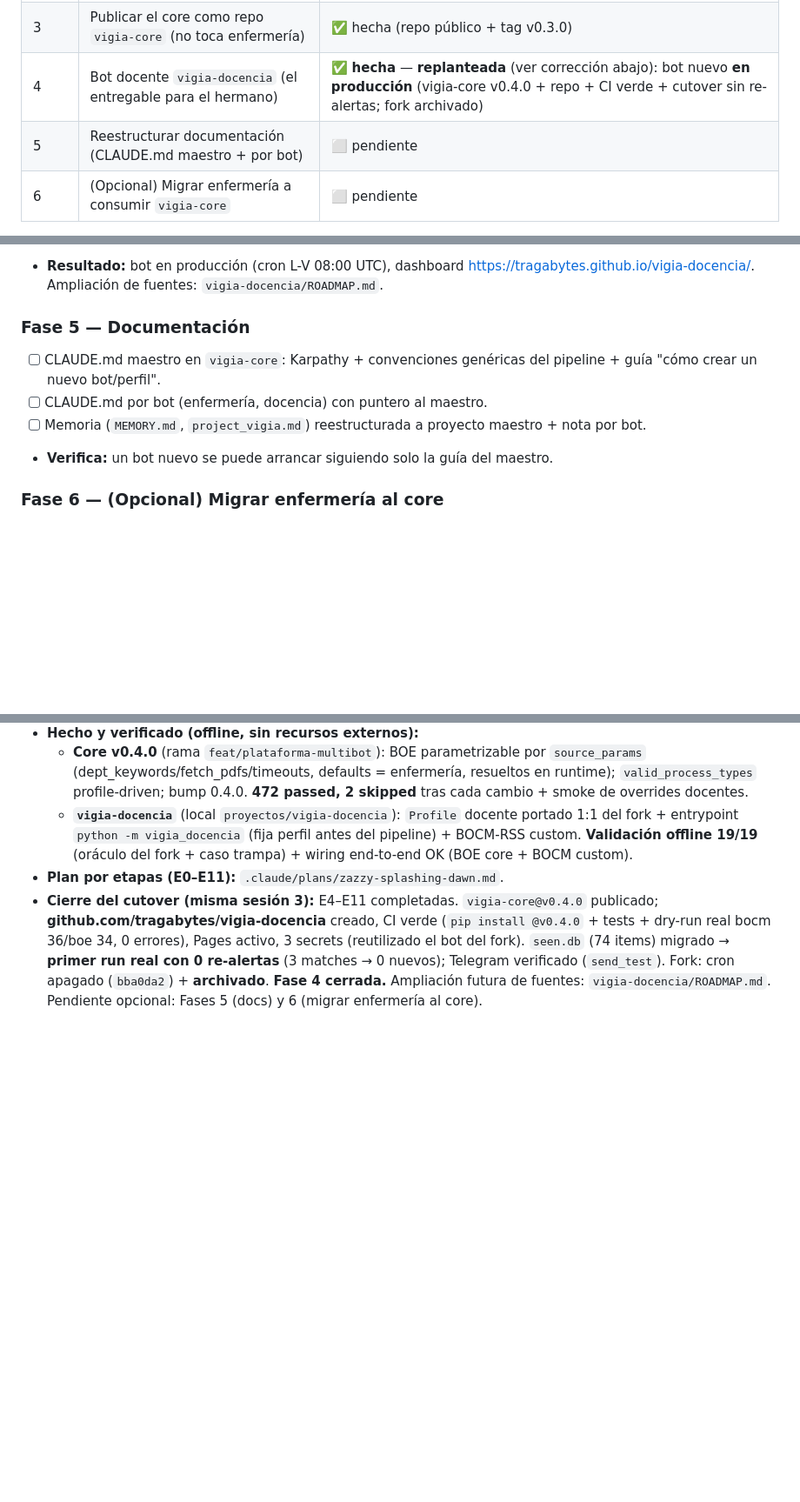
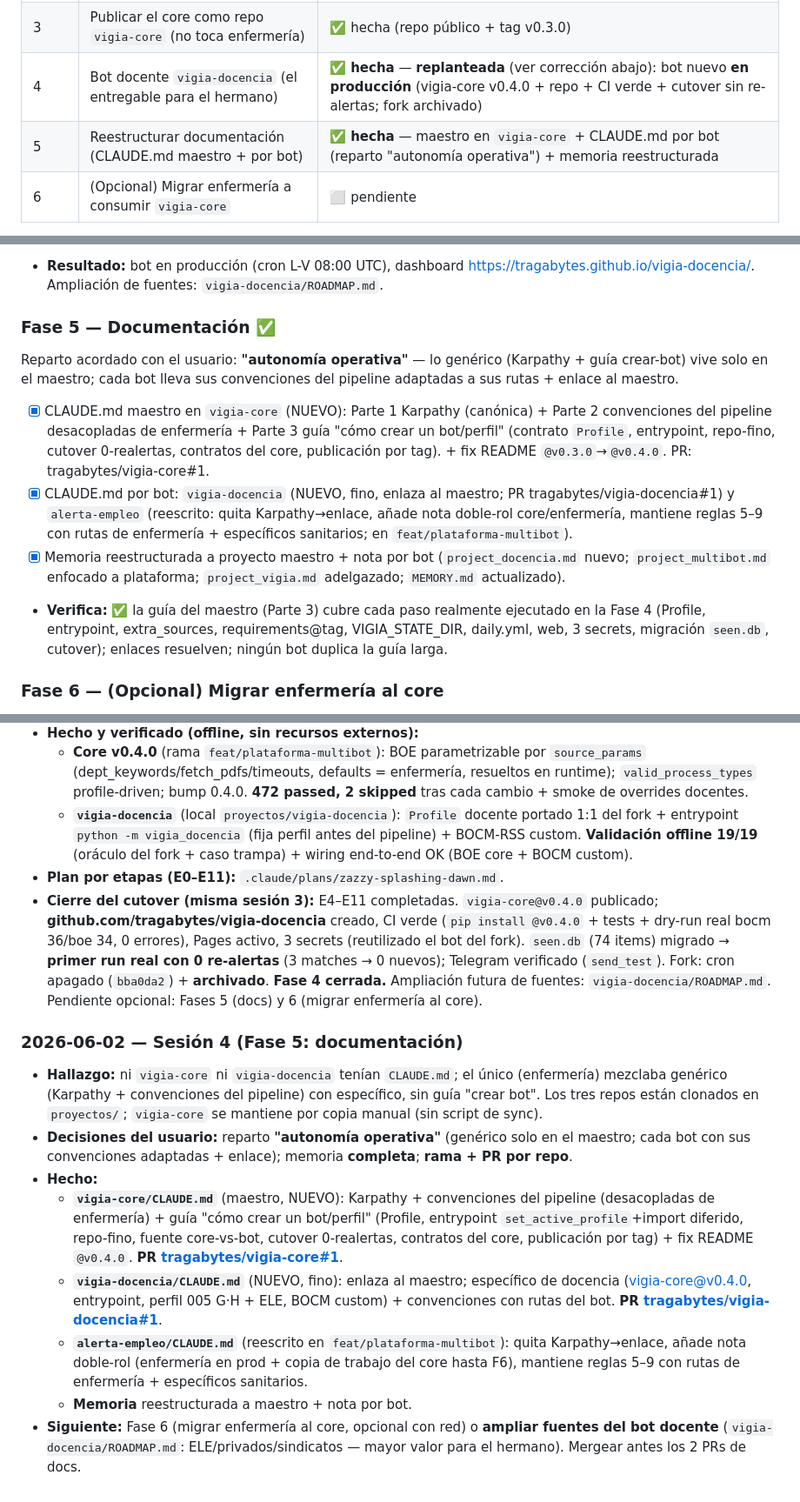
Before and after one commit to tragabytes/vigia-enfermeria, a Markdown page: PLAN_MAESTRO.md, 3 parts joined by grey strips. Shown at 87% size. GitHub-like rendering; blank space fills up the shorter version.

```diff
--- a/PLAN_MAESTRO.md
+++ b/PLAN_MAESTRO.md
@@ -13,7 +13,7 @@
 | 2 | Registro extensible de fuentes + fix multi-repo (`DB_PATH`) | ✅ hecha (472 tests verdes) |
 | 3 | Publicar el core como repo `vigia-core` (no toca enfermería) | ✅ hecha (repo público + tag v0.3.0) |
 | 4 | Bot docente `vigia-docencia` (el entregable para el hermano) | ✅ **hecha** — **replanteada** (ver corrección abajo): bot nuevo **en producción** (vigia-core v0.4.0 + repo + CI verde + cutover sin re-alertas; fork archivado) |
-| 5 | Reestructurar documentación (CLAUDE.md maestro + por bot) | ⬜ pendiente |
+| 5 | Reestructurar documentación (CLAUDE.md maestro + por bot) | ✅ **hecha** — maestro en `vigia-core` + CLAUDE.md por bot (reparto "autonomía operativa") + memoria reestructurada |
 | 6 | (Opcional) Migrar enfermería a consumir `vigia-core` | ⬜ pendiente |
 
 Eje transversal continuo: expansión de fuentes (boletines autonómicos → core; Instituto Cervantes y portales privados → perfil docente). **Roadmap de fuentes docentes futuras (colegios privados, ELE, canales sindicales, InfoJobs/Jooble, alertas de calendario): `vigia-docencia/ROADMAP.md`.**
@@ -143,11 +143,14 @@ Migración por etapas que **porta** el perfil docente ya rodado del fork (no lo
 - [x] E9-E11: `seen.db` del fork (74 items) migrado → **primer run real con 0 re-alertas** (3 matches → 0 nuevos); Telegram verificado (`send_test`); **cron del fork apagado + repo archivado**.
 - **Resultado:** bot en producción (cron L-V 08:00 UTC), dashboard https://tragabytes.github.io/vigia-docencia/. Ampliación de fuentes: `vigia-docencia/ROADMAP.md`.
 
-### Fase 5 — Documentación
-- [ ] CLAUDE.md maestro en `vigia-core`: Karpathy + convenciones genéricas del pipeline + guía "cómo crear un nuevo bot/perfil".
-- [ ] CLAUDE.md por bot (enfermería, docencia) con puntero al maestro.
-- [ ] Memoria (`MEMORY.md`, `project_vigia.md`) reestructurada a proyecto maestro + nota por bot.
-- **Verifica:** un bot nuevo se puede arrancar siguiendo solo la guía del maestro.
+### Fase 5 — Documentación ✅
+Reparto acordado con el usuario: **"autonomía operativa"** — lo genérico (Karpathy + guía
+crear-bot) vive solo en el maestro; cada bot lleva sus convenciones del pipeline adaptadas
+a sus rutas + enlace al maestro.
+- [x] CLAUDE.md maestro en `vigia-core` (NUEVO): Parte 1 Karpathy (canónica) + Parte 2 convenciones del pipeline desacopladas de enfermería + Parte 3 guía "cómo crear un bot/perfil" (contrato `Profile`, entrypoint, repo-fino, cutover 0-realertas, contratos del core, publicación por tag). + fix README `@v0.3.0`→`@v0.4.0`. PR: tragabytes/vigia-core#1.
+- [x] CLAUDE.md por bot: `vigia-docencia` (NUEVO, fino, enlaza al maestro; PR tragabytes/vigia-docencia#1) y `alerta-empleo` (reescrito: quita Karpathy→enlace, añade nota doble-rol core/enfermería, mantiene reglas 5–9 con rutas de enfermería + específicos sanitarios; en `feat/plataforma-multibot`).
+- [x] Memoria reestructurada a proyecto maestro + nota por bot (`project_docencia.md` nuevo; `project_multibot.md` enfocado a plataforma; `project_vigia.md` adelgazado; `MEMORY.md` actualizado).
+- **Verifica:** ✅ la guía del maestro (Parte 3) cubre cada paso realmente ejecutado en la Fase 4 (Profile, entrypoint, extra_sources, requirements@tag, VIGIA_STATE_DIR, daily.yml, web, 3 secrets, migración `seen.db`, cutover); enlaces resuelven; ningún bot duplica la guía larga.
 
 ### Fase 6 — (Opcional) Migrar enfermería al core
 - [ ] `vigia-enfermeria`: borrar copia del core; crear `vigia_enfermeria/`; `requirements.txt` → `vigia-core@tag`; `daily.yml` → `python -m vigia_enfermeria.main`. **No tocar state/gh-pages/secrets/URL.**
@@ -219,3 +222,13 @@ Migración por etapas que **porta** el perfil docente ya rodado del fork (no lo
   - **`vigia-docencia`** (local `proyectos/vigia-docencia`): `Profile` docente portado 1:1 del fork + entrypoint `python -m vigia_docencia` (fija perfil antes del pipeline) + BOCM-RSS custom. **Validación offline 19/19** (oráculo del fork + caso trampa) + wiring end-to-end OK (BOE core + BOCM custom).
 - **Plan por etapas (E0–E11):** `.claude/plans/zazzy-splashing-dawn.md`.
 - **Cierre del cutover (misma sesión 3):** E4–E11 completadas. `vigia-core@v0.4.0` publicado; **github.com/tragabytes/vigia-docencia** creado, CI verde (`pip install @v0.4.0` + tests + dry-run real bocm 36/boe 34, 0 errores), Pages activo, 3 secrets (reutilizado el bot del fork). `seen.db` (74 items) migrado → **primer run real con 0 re-alertas** (3 matches → 0 nuevos); Telegram verificado (`send_test`). Fork: cron apagado (`bba0da2`) + **archivado**. **Fase 4 cerrada.** Ampliación futura de fuentes: `vigia-docencia/ROADMAP.md`. Pendiente opcional: Fases 5 (docs) y 6 (migrar enfermería al core).
+
+### 2026-06-02 — Sesión 4 (Fase 5: documentación)
+- **Hallazgo:** ni `vigia-core` ni `vigia-docencia` tenían `CLAUDE.md`; el único (enfermería) mezclaba genérico (Karpathy + convenciones del pipeline) con específico, sin guía "crear bot". Los tres repos están clonados en `proyectos/`; `vigia-core` se mantiene por copia manual (sin script de sync).
+- **Decisiones del usuario:** reparto **"autonomía operativa"** (genérico solo en el maestro; cada bot con sus convenciones adaptadas + enlace); memoria **completa**; **rama + PR por repo**.
+- **Hecho:**
+  - **`vigia-core/CLAUDE.md`** (maestro, NUEVO): Karpathy + convenciones del pipeline (desacopladas de enfermería) + guía "cómo crear un bot/perfil" (Profile, entrypoint `set_active_profile`+import diferido, repo-fino, fuente core-vs-bot, cutover 0-realertas, contratos del core, publicación por tag) + fix README `@v0.4.0`. **PR [tragabytes/vigia-core#1](https://github.com/tragabytes/vigia-core/pull/1)**.
+  - **`vigia-docencia/CLAUDE.md`** (NUEVO, fino): enlaza al maestro; específico de docencia (vigia-core@v0.4.0, entrypoint, perfil 005 G·H + ELE, BOCM custom) + convenciones con rutas del bot. **PR [tragabytes/vigia-docencia#1](https://github.com/tragabytes/vigia-docencia/pull/1)**.
+  - **`alerta-empleo/CLAUDE.md`** (reescrito en `feat/plataforma-multibot`): quita Karpathy→enlace, añade nota doble-rol (enfermería en prod + copia de trabajo del core hasta F6), mantiene reglas 5–9 con rutas de enfermería + específicos sanitarios.
+  - **Memoria** reestructurada a maestro + nota por bot.
+- **Siguiente:** Fase 6 (migrar enfermería al core, opcional con red) o **ampliar fuentes del bot docente** (`vigia-docencia/ROADMAP.md`: ELE/privados/sindicatos — mayor valor para el hermano). Mergear antes los 2 PRs de docs.
```
Also changed, not shown: CLAUDE.md (+42 -62 lines).
